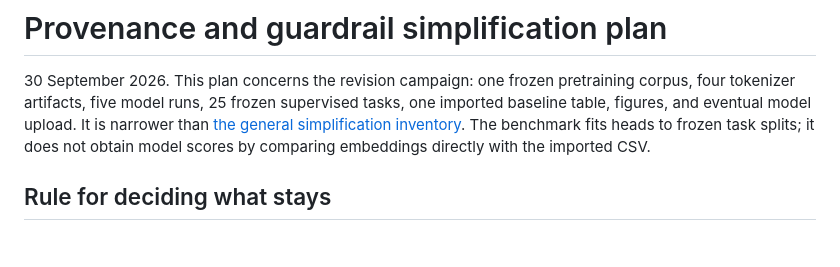
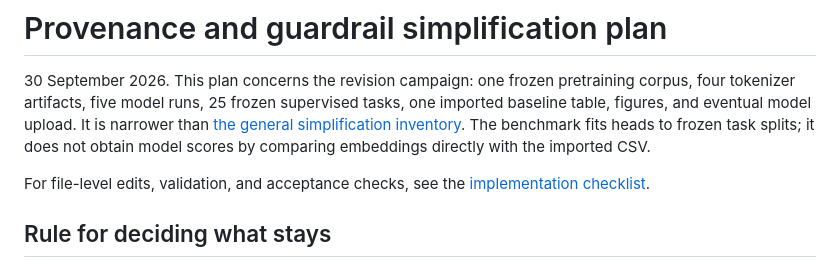
Before and after one commit to HauserGroup/ModernMolBERT, a Markdown page: docs/provenance_simplification_plan.md, the part around the change. GitHub-like rendering; blank space fills up the shorter version.

Commit message:
docs: detail provenance simplification implementation

```diff
--- a/docs/provenance_simplification_plan.md
+++ b/docs/provenance_simplification_plan.md
@@ -6,6 +6,9 @@ supervised tasks, one imported baseline table, figures, and eventual model
 upload. It is narrower than [the general simplification inventory](simplification_candidates_2026-09-30.md).
 The benchmark fits heads to frozen task splits; it does not obtain model scores
 by comparing embeddings directly with the imported CSV.
+
+For file-level edits, validation, and acceptance checks, see the
+[implementation checklist](provenance_simplification_implementation_plan.md).
 
 ## Rule for deciding what stays
 
```
Also changed, not shown: docs/provenance_simplification_implementation_plan.md (added, +163 -0 lines).
